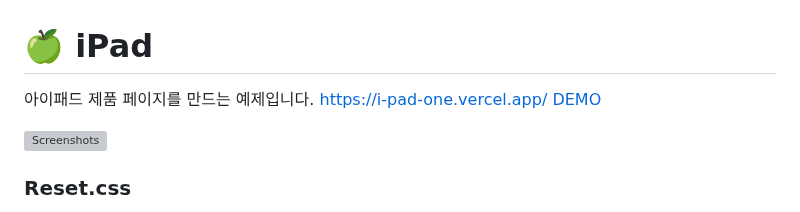
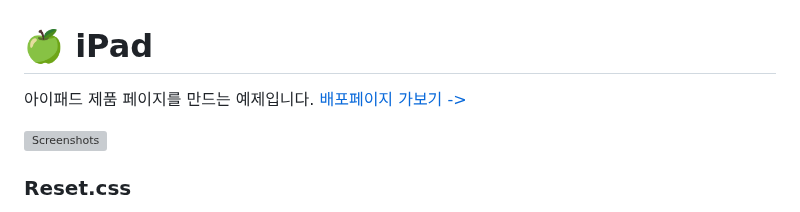
Before and after one commit to alwaysJena/IPad, a Markdown page: README.md, the part around the change. Drawn GitHub-style; grey boxes are pictures that could not be loaded.

```diff
--- a/README.md
+++ b/README.md
@@ -2,8 +2,7 @@
 # 🍏 iPad
 
 아이패드 제품 페이지를 만드는 예제입니다.
-https://i-pad-one.vercel.app/
-[DEMO](https://i-pad-one.vercel.app/)
+[배포페이지 가보기 -> ](https://i-pad-one.vercel.app/)
 
 ![Screenshots](./images/screenshot1.jpg)
 
```
